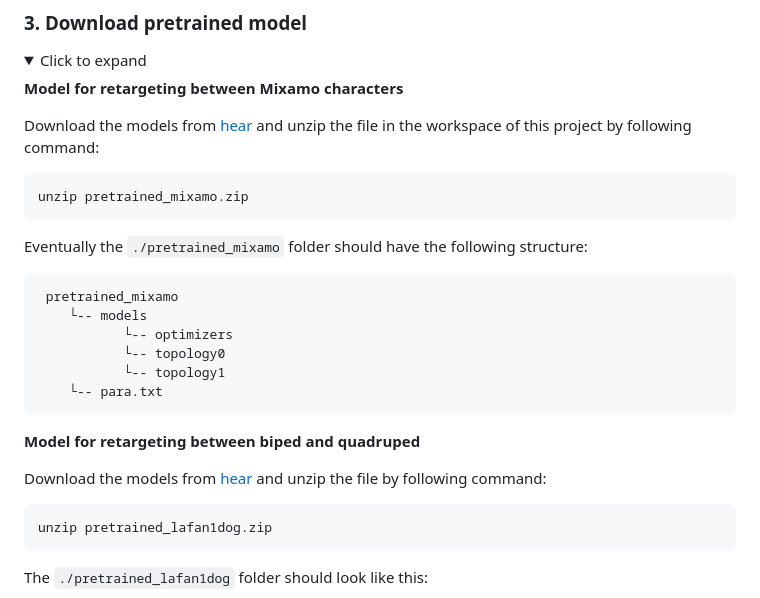
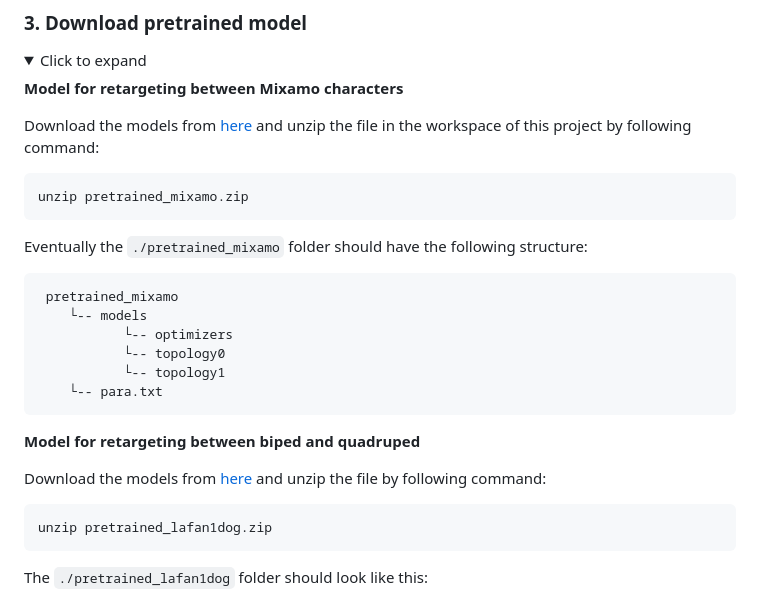
Before and after one commit to hlcdyy/pan-motion-retargeting, a Markdown page: README.md, the part around the change. Drawn GitHub-style; folded sections open.

`````diff
--- a/README.md
+++ b/README.md
@@ -74,7 +74,7 @@ You can also download our preprocessed data from [Google Drive](https://drive.go
 
 **Model for retargeting between Mixamo characters**
 
-Download the models from [hear](https://drive.google.com/file/d/1jYtOLCDye68nShXNlse-I5hCe7ZAHaG-/view?usp=sharing) and unzip the file in the workspace of this project by following command:
+Download the models from [here](https://drive.google.com/file/d/1jYtOLCDye68nShXNlse-I5hCe7ZAHaG-/view?usp=sharing) and unzip the file in the workspace of this project by following command:
 ````
 unzip pretrained_mixamo.zip
 ````
@@ -90,7 +90,7 @@ Eventually the `./pretrained_mixamo` folder should have the following structure:
 
 **Model for retargeting between biped and quadruped**
 
-Download the models from [hear](https://drive.google.com/file/d/1p-fDC9nIuqktVaqxcAr4wSa09mGq1_63/view?usp=sharing) and unzip the file by following command:
+Download the models from [here](https://drive.google.com/file/d/1p-fDC9nIuqktVaqxcAr4wSa09mGq1_63/view?usp=sharing) and unzip the file by following command:
 
 ````
 unzip pretrained_lafan1dog.zip
`````
